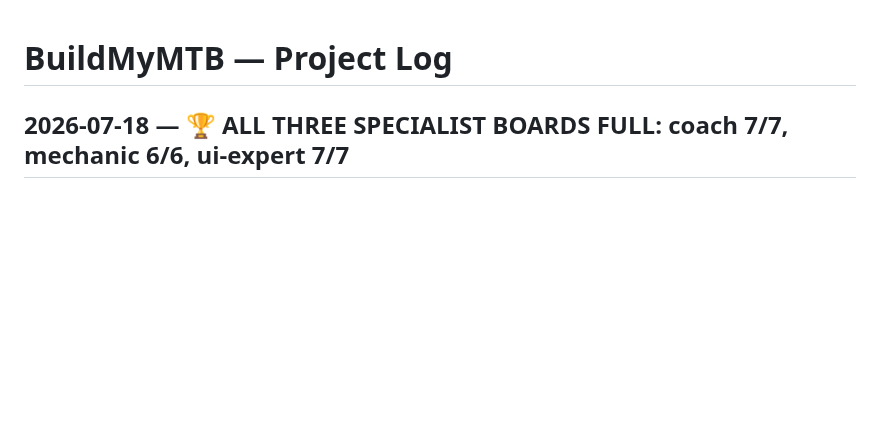
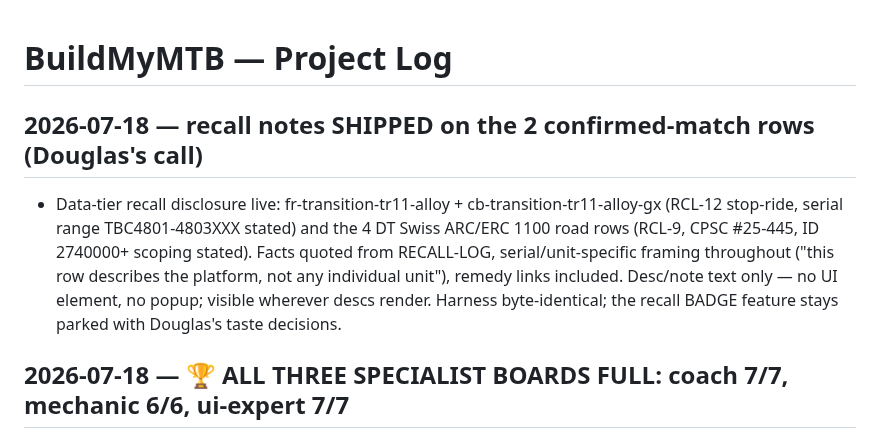
Before and after one commit to dwills38/trailbuilder, a Markdown page: PROJECT-LOG.md, the part around the change. GitHub-like rendering; blank space fills up the shorter version.

Commit message:
docs(log): recall notes shipped

```diff
--- a/PROJECT-LOG.md
+++ b/PROJECT-LOG.md
@@ -1,4 +1,14 @@
 # BuildMyMTB — Project Log
+
+## 2026-07-18 — recall notes SHIPPED on the 2 confirmed-match rows (Douglas's call)
+
+- Data-tier recall disclosure live: fr-transition-tr11-alloy + cb-transition-tr11-alloy-gx
+  (RCL-12 stop-ride, serial range TBC4801-4803XXX stated) and the 4 DT Swiss ARC/ERC 1100
+  road rows (RCL-9, CPSC #25-445, ID 2740000+ scoping stated). Facts quoted from RECALL-LOG,
+  serial/unit-specific framing throughout ("this row describes the platform, not any
+  individual unit"), remedy links included. Desc/note text only — no UI element, no popup;
+  visible wherever descs render. Harness byte-identical; the recall BADGE feature stays
+  parked with Douglas's taste decisions.
 
 ## 2026-07-18 — 🏆 ALL THREE SPECIALIST BOARDS FULL: coach 7/7, mechanic 6/6, ui-expert 7/7
 
```
